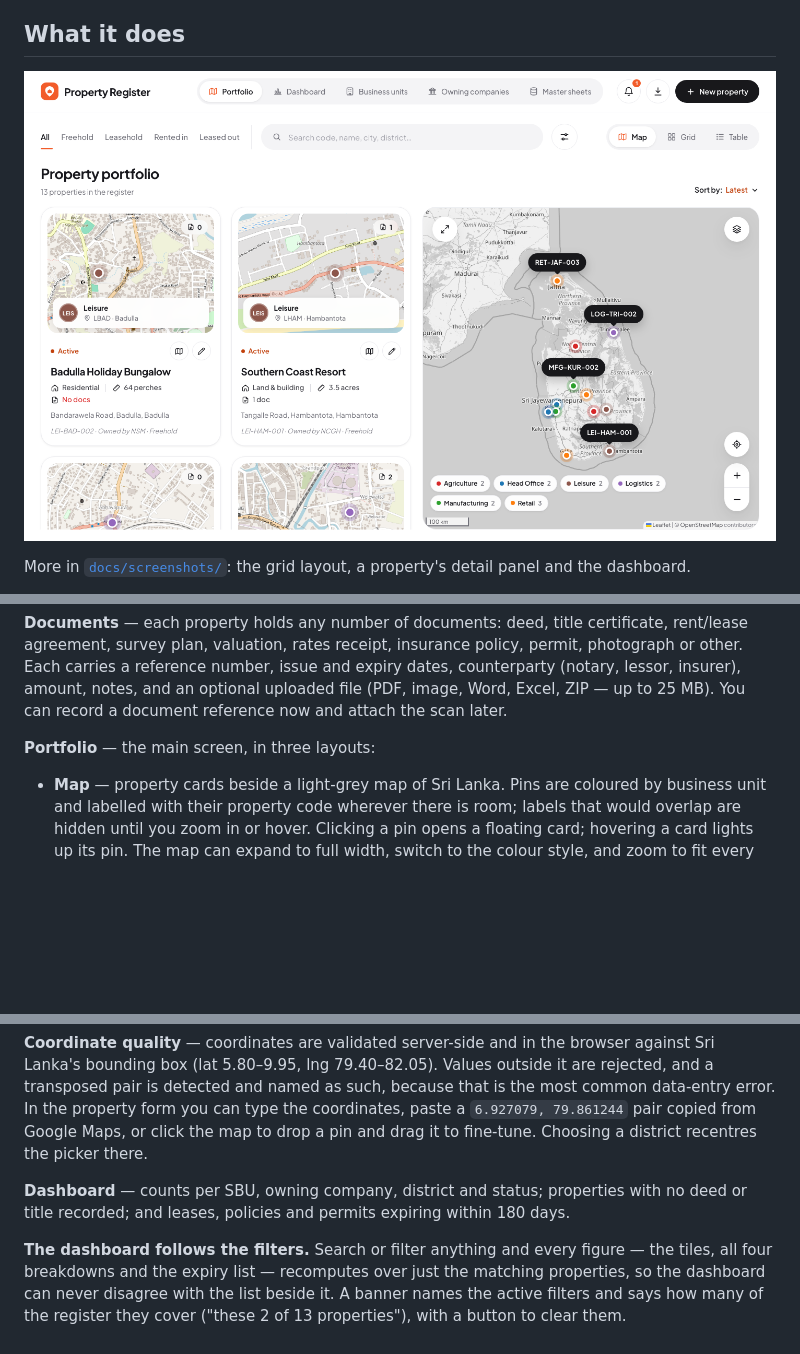
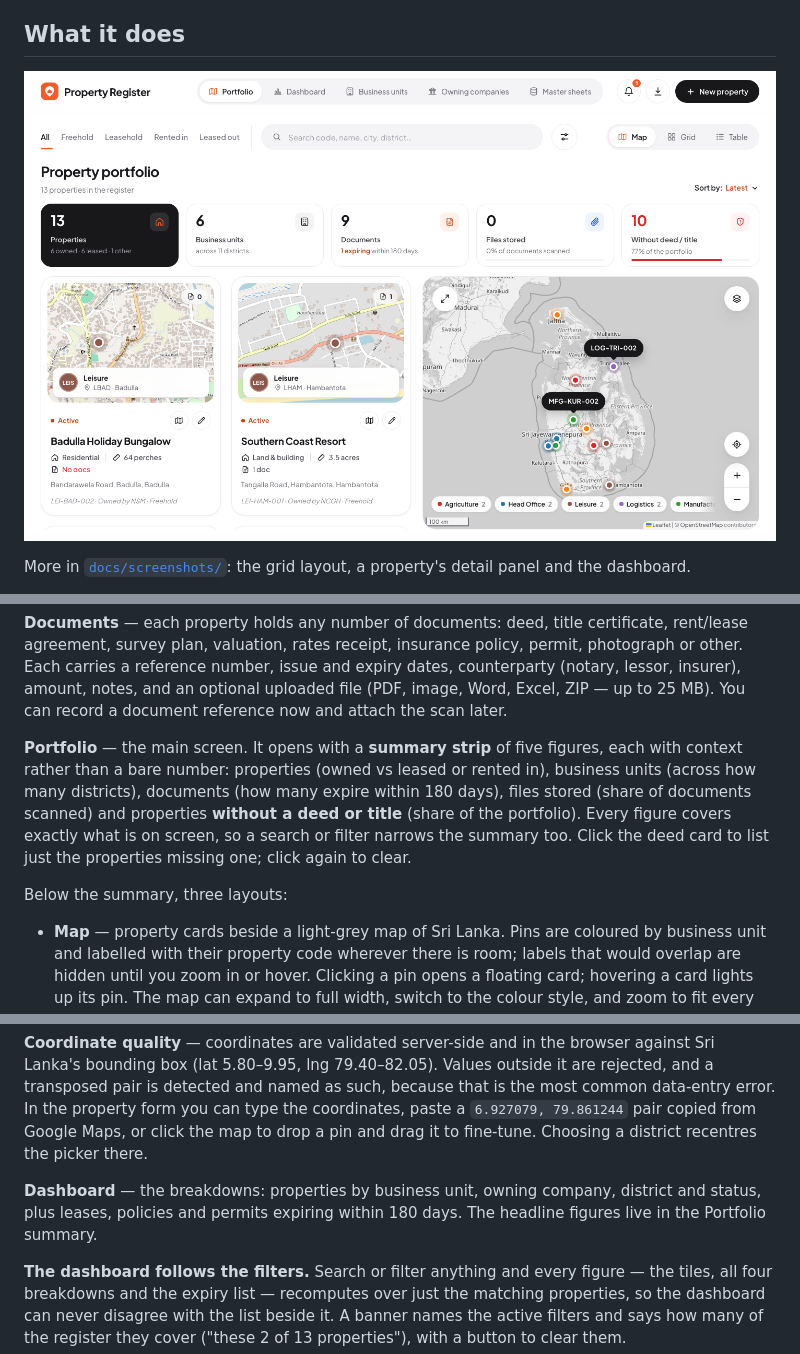
Before and after one commit to globallyceum25-dot/NSM-Property-management, a Markdown page: README.md, 3 parts joined by grey strips. Rendered like a GitHub page; pictures changed too: docs/screenshots/1-portfolio-map.png; blank space fills up the shorter version.

```diff
--- a/README.md
+++ b/README.md
@@ -58,7 +58,16 @@ issue and expiry dates, counterparty (notary, lessor, insurer), amount, notes,
 and an optional uploaded file (PDF, image, Word, Excel, ZIP — up to 25 MB).
 You can record a document reference now and attach the scan later.
 
-**Portfolio** — the main screen, in three layouts:
+**Portfolio** — the main screen. It opens with a **summary strip** of five
+figures, each with context rather than a bare number: properties (owned vs
+leased or rented in), business units (across how many districts), documents
+(how many expire within 180 days), files stored (share of documents scanned)
+and properties **without a deed or title** (share of the portfolio). Every
+figure covers exactly what is on screen, so a search or filter narrows the
+summary too. Click the deed card to list just the properties missing one;
+click again to clear.
+
+Below the summary, three layouts:
 
 - **Map** — property cards beside a light-grey map of Sri Lanka. Pins are coloured
   by business unit and labelled with their property code wherever there is room;
@@ -99,9 +108,9 @@ coordinates, paste a `6.927079, 79.861244` pair copied from Google Maps, or clic
 the map to drop a pin and drag it to fine-tune. Choosing a district recentres the
 picker there.
 
-**Dashboard** — counts per SBU, owning company, district and status; properties
-with no deed or title recorded; and leases, policies and permits expiring within
-180 days.
+**Dashboard** — the breakdowns: properties by business unit, owning company,
+district and status, plus leases, policies and permits expiring within 180
+days. The headline figures live in the Portfolio summary.
 
 **The dashboard follows the filters.** Search or filter anything and every figure
 — the tiles, all four breakdowns and the expiry list — recomputes over just the
```
Also changed, not shown: other parts of README.md (+1 -1 lines), docs/screenshots/2-portfolio-grid.png, docs/screenshots/4-dashboard.png, 5 other files.
